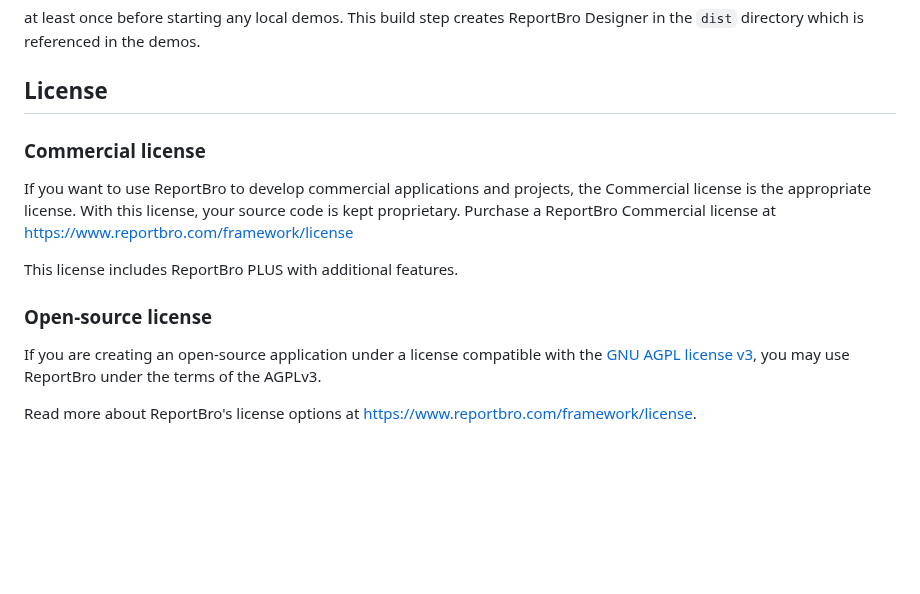
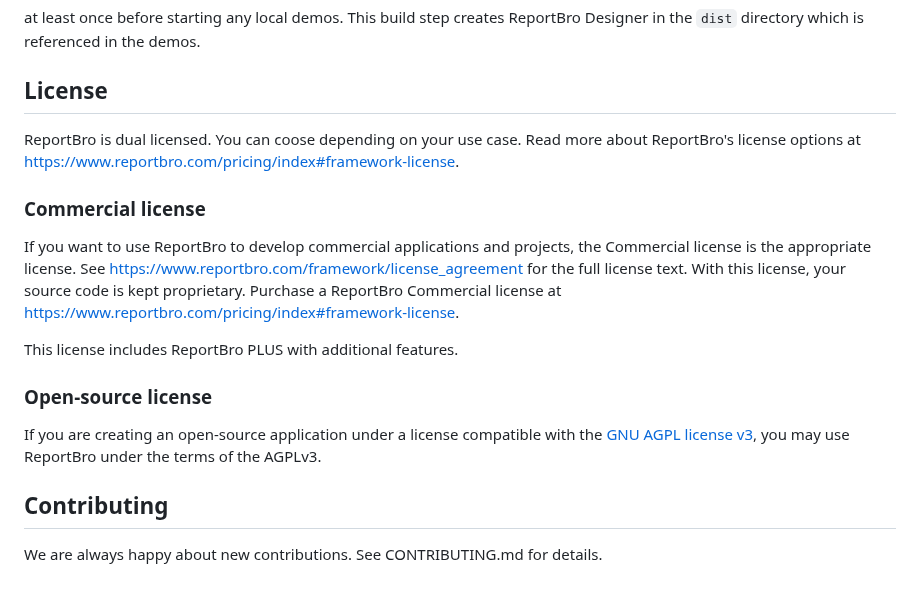
Before and after one commit to jobsta/reportbro-designer, a Markdown page: README.md, the part around the change. GitHub-like rendering; blank space fills up the shorter version.

Commit message:
Update stale website links in README.md

```diff
--- a/README.md
+++ b/README.md
@@ -82,9 +82,15 @@ at least once before starting any local demos. This build step creates ReportBro
 
 ## License
 
+ReportBro is dual licensed. You can coose depending on your use case.
+Read more about ReportBro's license options at https://www.reportbro.com/pricing/index#framework-license.
+
 ### Commercial license
 
-If you want to use ReportBro to develop commercial applications and projects, the Commercial license is the appropriate license. With this license, your source code is kept proprietary. Purchase a ReportBro Commercial license at https://www.reportbro.com/framework/license
+If you want to use ReportBro to develop commercial applications and projects, the Commercial license
+is the appropriate license. See https://www.reportbro.com/framework/license_agreement for the full
+license text.
+With this license, your source code is kept proprietary. Purchase a ReportBro Commercial license at https://www.reportbro.com/pricing/index#framework-license.
 
 This license includes ReportBro PLUS with additional features.
 
@@ -92,4 +98,6 @@ This license includes ReportBro PLUS with additional features.
 
 If you are creating an open-source application under a license compatible with the [GNU AGPL license v3](https://www.gnu.org/licenses/agpl-3.0.html), you may use ReportBro under the terms of the AGPLv3.
 
-Read more about ReportBro's license options at https://www.reportbro.com/framework/license.
+## Contributing
+
+We are always happy about new contributions. See CONTRIBUTING.md for details.
```
